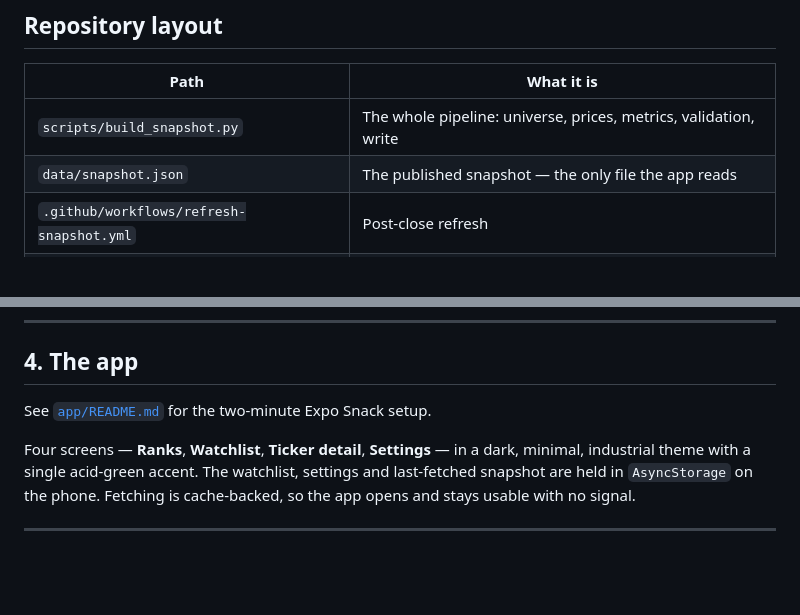
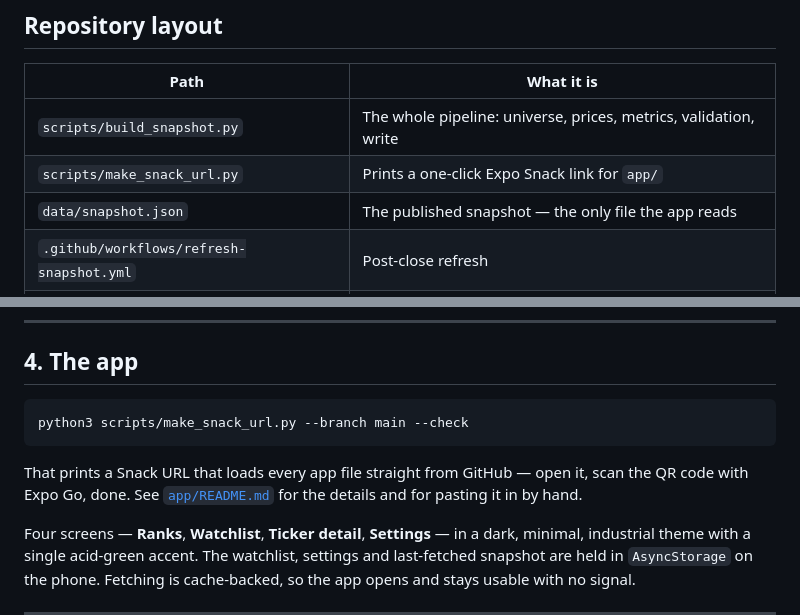
Before and after one commit to vandyckmed-droid/thisone, a Markdown page: README.md, 2 parts joined by grey strips. Drawn GitHub-style; blank space fills up the shorter version.

````diff
--- a/README.md
+++ b/README.md
@@ -18,6 +18,7 @@ is no server, no database and no account anywhere in the loop.
 | Path | What it is |
 | --- | --- |
 | `scripts/build_snapshot.py` | The whole pipeline: universe, prices, metrics, validation, write |
+| `scripts/make_snack_url.py` | Prints a one-click Expo Snack link for `app/` |
 | `data/snapshot.json` | The published snapshot — the only file the app reads |
 | `.github/workflows/refresh-snapshot.yml` | Post-close refresh |
 | `app/` | React Native app for Expo Snack / Expo Go |
@@ -175,7 +176,13 @@ New repository secret*, named `FMP_API_KEY`.
 
 ## 4. The app
 
-See [`app/README.md`](app/README.md) for the two-minute Expo Snack setup.
+```bash
+python3 scripts/make_snack_url.py --branch main --check
+```
+
+That prints a Snack URL that loads every app file straight from GitHub — open
+it, scan the QR code with Expo Go, done. See [`app/README.md`](app/README.md)
+for the details and for pasting it in by hand.
 
 Four screens — **Ranks**, **Watchlist**, **Ticker detail**, **Settings** —
 in a dark, minimal, industrial theme with a single acid-green accent. The
````
Also changed, not shown: app/README.md (+41 -24 lines).
